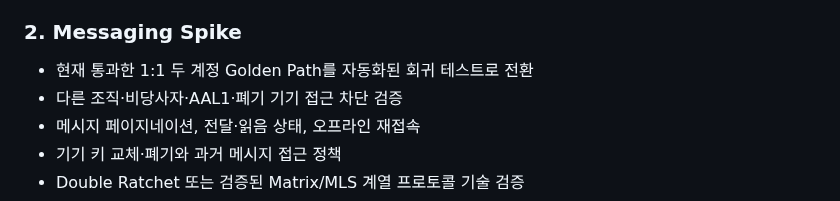
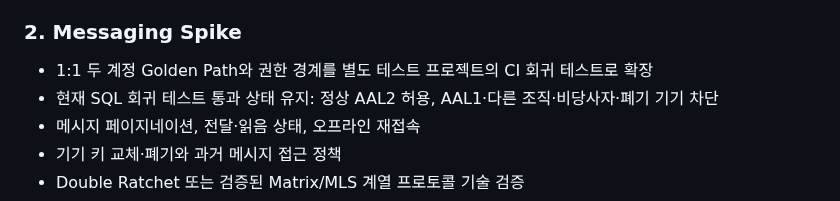
Before and after one commit to groot512/the-vault-landing, a Markdown page: app/README.md, the part around the change. Drawn GitHub-style.

```diff
--- a/app/README.md
+++ b/app/README.md
@@ -55,8 +55,8 @@ http://localhost:{port}/app/
 
 ### 2. Messaging Spike
 
-- 현재 통과한 1:1 두 계정 Golden Path를 자동화된 회귀 테스트로 전환
-- 다른 조직·비당사자·AAL1·폐기 기기 접근 차단 검증
+- 1:1 두 계정 Golden Path와 권한 경계를 별도 테스트 프로젝트의 CI 회귀 테스트로 확장
+- 현재 SQL 회귀 테스트 통과 상태 유지: 정상 AAL2 허용, AAL1·다른 조직·비당사자·폐기 기기 차단
 - 메시지 페이지네이션, 전달·읽음 상태, 오프라인 재접속
 - 기기 키 교체·폐기와 과거 메시지 접근 정책
 - Double Ratchet 또는 검증된 Matrix/MLS 계열 프로토콜 기술 검증
```
Also changed, not shown: 작업순서 및 작업기록.MD (+29 -0 lines).
